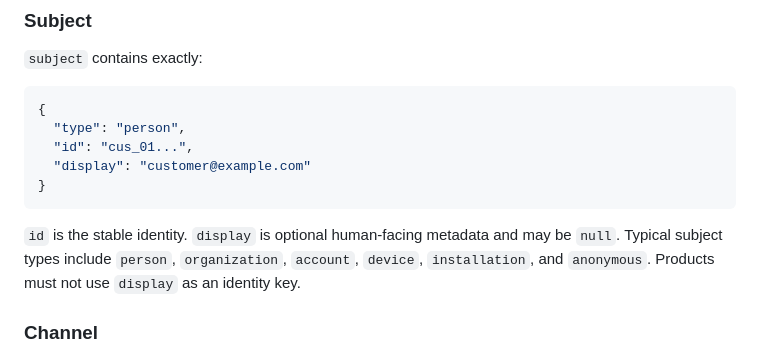
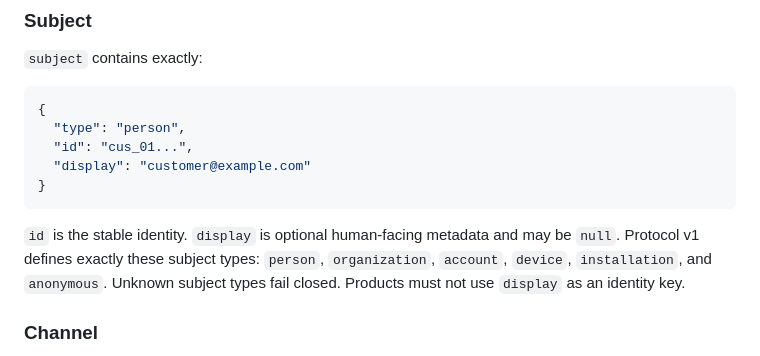
Before and after one commit to turinglambdaai/permit, a Markdown page: docs/entitlement-v1.md, the part around the change. Rendered like a GitHub page.

Commit message:
document closed v1 subject vocabulary

````diff
--- a/docs/entitlement-v1.md
+++ b/docs/entitlement-v1.md
@@ -33,7 +33,7 @@ extensions
 }
 ```
 
-`id` is the stable identity. `display` is optional human-facing metadata and may be `null`. Typical subject types include `person`, `organization`, `account`, `device`, `installation`, and `anonymous`. Products must not use `display` as an identity key.
+`id` is the stable identity. `display` is optional human-facing metadata and may be `null`. Protocol v1 defines exactly these subject types: `person`, `organization`, `account`, `device`, `installation`, and `anonymous`. Unknown subject types fail closed. Products must not use `display` as an identity key.
 
 ### Channel
 
````
